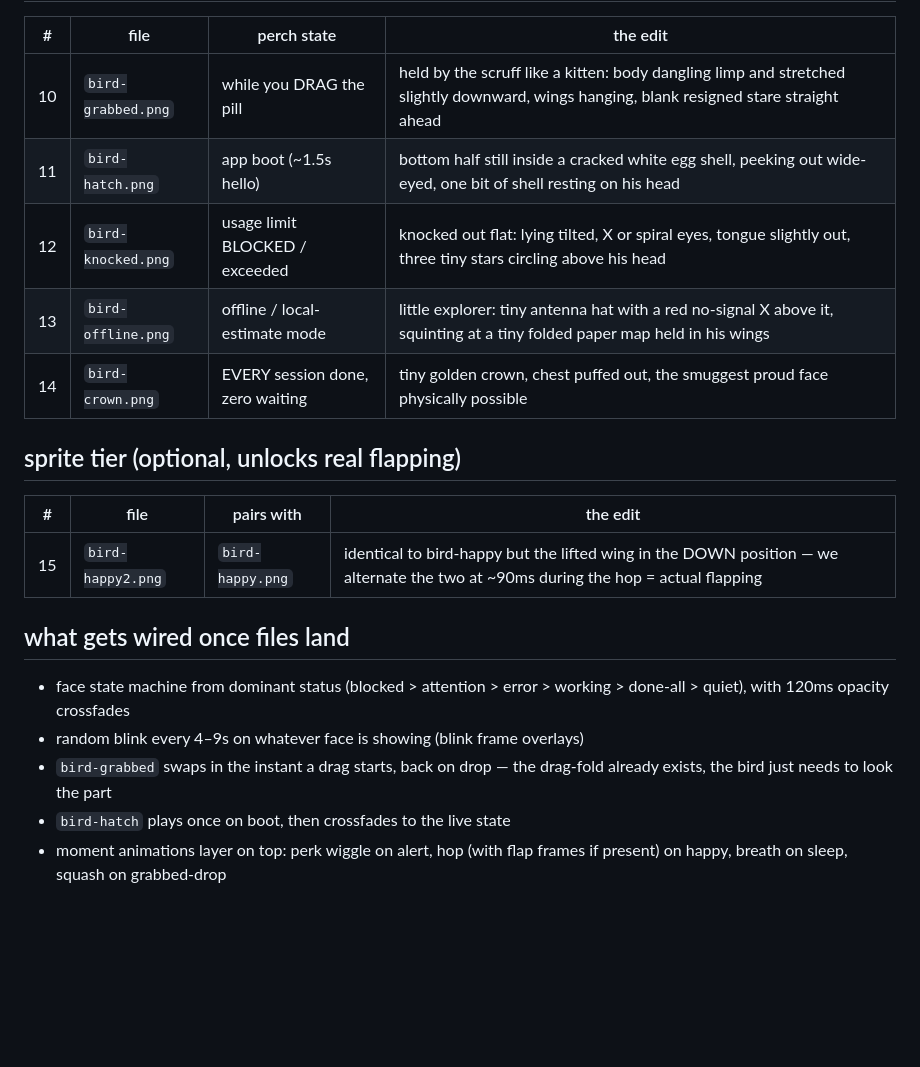
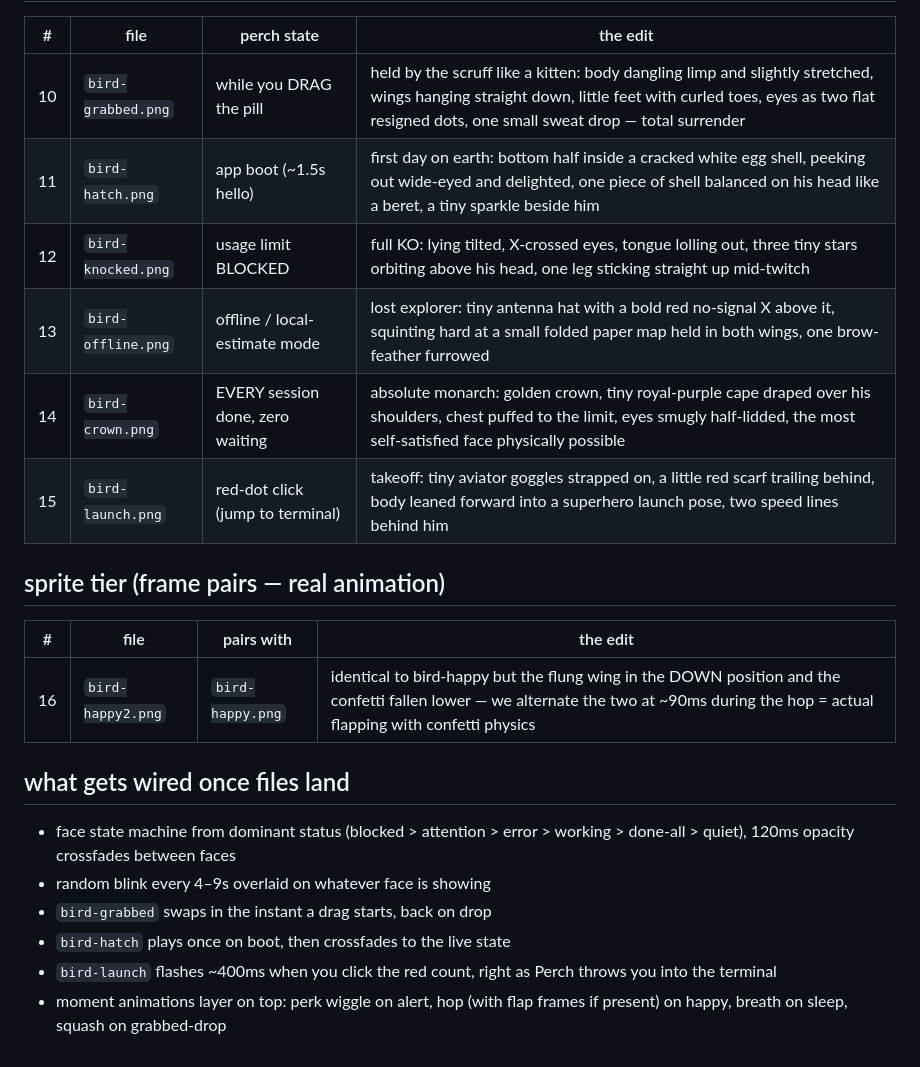
Before and after one commit to anessbelbati/perch-claude-sessions-manager, a Markdown page: assets/bird/README.md, the part around one of its changes. Drawn GitHub-style; blank space fills up the shorter version.

```diff
--- a/assets/bird/README.md
+++ b/assets/bird/README.md
@@ -43,25 +44,27 @@ Prompt template (paste with logo.png attached):
 
 | # | file | perch state | the edit |
 |---|------|------------|----------|
-| 10 | `bird-grabbed.png` | while you DRAG the pill | held by the scruff like a kitten: body dangling limp and stretched slightly downward, wings hanging, blank resigned stare straight ahead |
-| 11 | `bird-hatch.png` | app boot (~1.5s hello) | bottom half still inside a cracked white egg shell, peeking out wide-eyed, one bit of shell resting on his head |
-| 12 | `bird-knocked.png` | usage limit BLOCKED / exceeded | knocked out flat: lying tilted, X or spiral eyes, tongue slightly out, three tiny stars circling above his head |
-| 13 | `bird-offline.png` | offline / local-estimate mode | little explorer: tiny antenna hat with a red no-signal X above it, squinting at a tiny folded paper map held in his wings |
-| 14 | `bird-crown.png` | EVERY session done, zero waiting | tiny golden crown, chest puffed out, the smuggest proud face physically possible |
+| 10 | `bird-grabbed.png` | while you DRAG the pill | held by the scruff like a kitten: body dangling limp and slightly stretched, wings hanging straight down, little feet with curled toes, eyes as two flat resigned dots, one small sweat drop — total surrender |
+| 11 | `bird-hatch.png` | app boot (~1.5s hello) | first day on earth: bottom half inside a cracked white egg shell, peeking out wide-eyed and delighted, one piece of shell balanced on his head like a beret, a tiny sparkle beside him |
+| 12 | `bird-knocked.png` | usage limit BLOCKED | full KO: lying tilted, X-crossed eyes, tongue lolling out, three tiny stars orbiting above his head, one leg sticking straight up mid-twitch |
+| 13 | `bird-offline.png` | offline / local-estimate mode | lost explorer: tiny antenna hat with a bold red no-signal X above it, squinting hard at a small folded paper map held in both wings, one brow-feather furrowed |
+| 14 | `bird-crown.png` | EVERY session done, zero waiting | absolute monarch: golden crown, tiny royal-purple cape draped over his shoulders, chest puffed to the limit, eyes smugly half-lidded, the most self-satisfied face physically possible |
+| 15 | `bird-launch.png` | red-dot click (jump to terminal) | takeoff: tiny aviator goggles strapped on, a little red scarf trailing behind, body leaned forward into a superhero launch pose, two speed lines behind him |
 
-## sprite tier (optional, unlocks real flapping)
+## sprite tier (frame pairs — real animation)
 
 | # | file | pairs with | the edit |
 |---|------|-----------|----------|
-| 15 | `bird-happy2.png` | `bird-happy.png` | identical to bird-happy but the lifted wing in the DOWN position — we alternate the two at ~90ms during the hop = actual flapping |
+| 16 | `bird-happy2.png` | `bird-happy.png` | identical to bird-happy but the flung wing in the DOWN position and the confetti fallen lower — we alternate the two at ~90ms during the hop = actual flapping with confetti physics |
 
 ## what gets wired once files land
 
 - face state machine from dominant status (blocked > attention > error >
-  working > done-all > quiet), with 120ms opacity crossfades
-- random blink every 4–9s on whatever face is showing (blink frame overlays)
-- `bird-grabbed` swaps in the instant a drag starts, back on drop —
-  the drag-fold already exists, the bird just needs to look the part
+  working > done-all > quiet), 120ms opacity crossfades between faces
+- random blink every 4–9s overlaid on whatever face is showing
+- `bird-grabbed` swaps in the instant a drag starts, back on drop
 - `bird-hatch` plays once on boot, then crossfades to the live state
-- moment animations layer on top: perk wiggle on alert, hop (with
-  flap frames if present) on happy, breath on sleep, squash on grabbed-drop
+- `bird-launch` flashes ~400ms when you click the red count, right as
+  Perch throws you into the terminal
+- moment animations layer on top: perk wiggle on alert, hop (with flap
+  frames if present) on happy, breath on sleep, squash on grabbed-drop
```
Also changed, not shown: other parts of assets/bird/README.md (+21 -20 lines).
